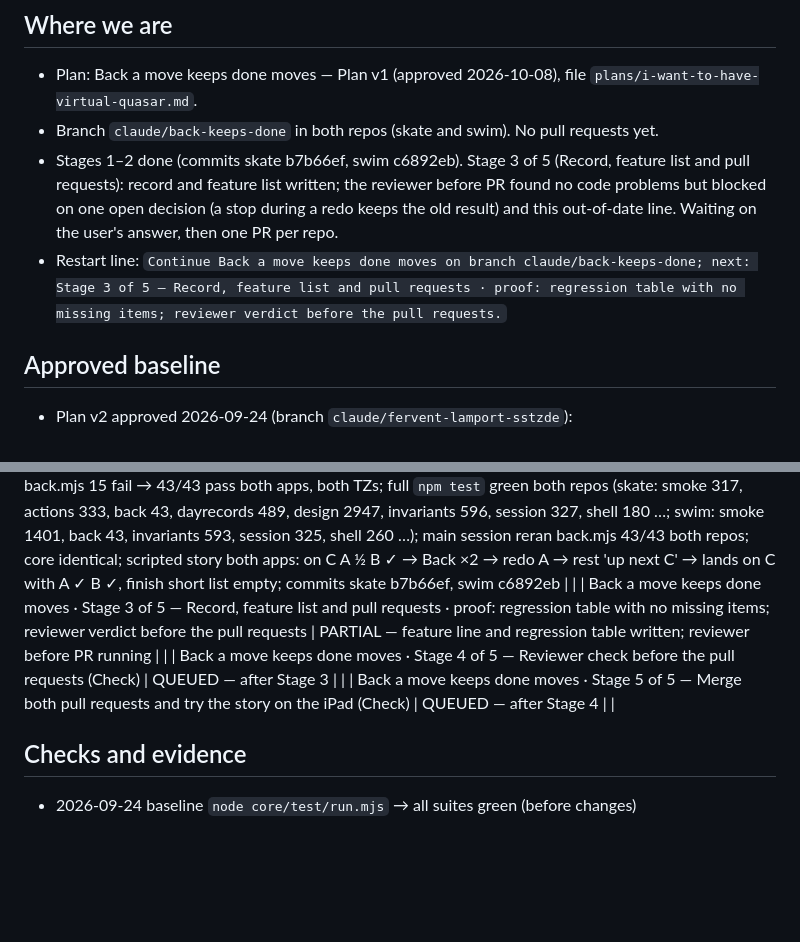
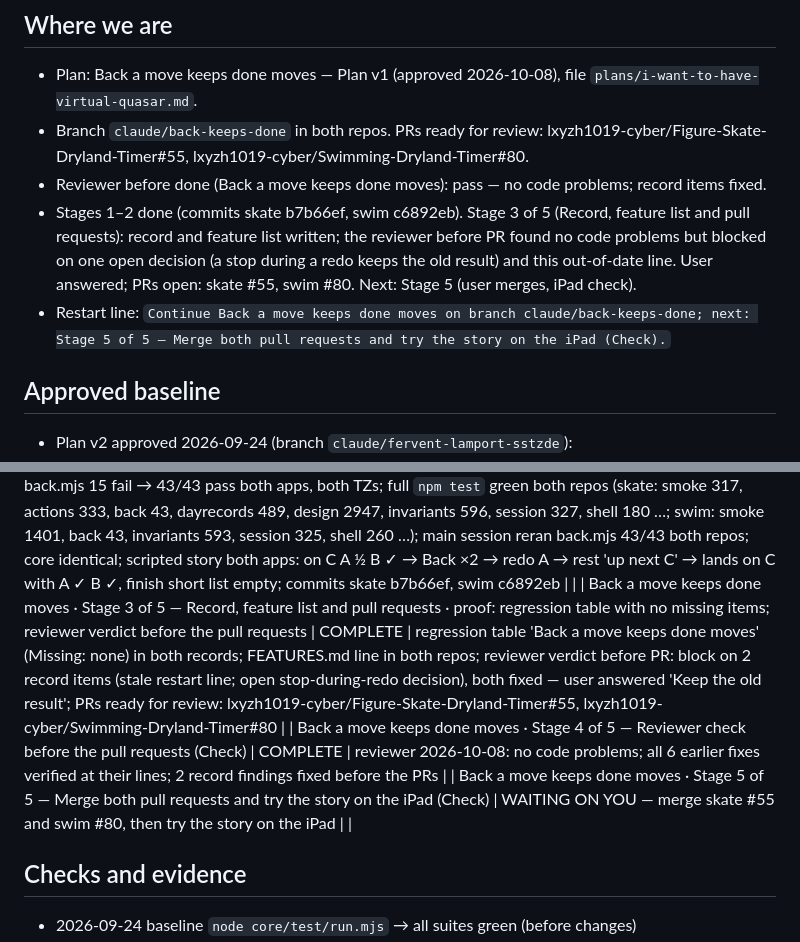
Before and after one commit to lxyzh1019-cyber/Figure-Skate-Dryland-Timer, a Markdown page: WORKING_RECORD.md, 2 parts joined by grey strips. Rendered like a GitHub page; blank space fills up the shorter version.

Commit message:
Record: PRs opened, merge waits on the user
Co-Authored-By: Claude Opus 5.5 <noreply@anthropic.com>

```diff
--- a/WORKING_RECORD.md
+++ b/WORKING_RECORD.md
@@ -6,9 +6,10 @@ Single working record for this repository. Updated by the main session at the en
 
 ## Where we are
 - Plan: Back a move keeps done moves — Plan v1 (approved 2026-10-08), file `plans/i-want-to-have-virtual-quasar.md`.
-- Branch `claude/back-keeps-done` in both repos (skate and swim). No pull requests yet.
-- Stages 1–2 done (commits skate b7b66ef, swim c6892eb). Stage 3 of 5 (Record, feature list and pull requests): record and feature list written; the reviewer before PR found no code problems but blocked on one open decision (a stop during a redo keeps the old result) and this out-of-date line. Waiting on the user's answer, then one PR per repo.
-- Restart line: `Continue Back a move keeps done moves on branch claude/back-keeps-done; next: Stage 3 of 5 — Record, feature list and pull requests · proof: regression table with no missing items; reviewer verdict before the pull requests.`
+- Branch `claude/back-keeps-done` in both repos. PRs ready for review: lxyzh1019-cyber/Figure-Skate-Dryland-Timer#55, lxyzh1019-cyber/Swimming-Dryland-Timer#80.
+- Reviewer before done (Back a move keeps done moves): pass — no code problems; record items fixed.
+- Stages 1–2 done (commits skate b7b66ef, swim c6892eb). Stage 3 of 5 (Record, feature list and pull requests): record and feature list written; the reviewer before PR found no code problems but blocked on one open decision (a stop during a redo keeps the old result) and this out-of-date line. User answered; PRs open: skate #55, swim #80. Next: Stage 5 (user merges, iPad check).
+- Restart line: `Continue Back a move keeps done moves on branch claude/back-keeps-done; next: Stage 5 of 5 — Merge both pull requests and try the story on the iPad (Check).`
 
 ## Approved baseline
 - Plan v2 approved 2026-09-24 (branch `claude/fervent-lamport-sstzde`):
@@ -133,9 +134,9 @@ Structural option (not approved, not done): a test that renders every screen, co
 | RD-7 Sunday recovery on the device (finish, Today, Progress, Grown-up) | BLOCKED — waits on RD-6 and the user's iPad | not started |
 | Back a move keeps done moves · Stage 1 of 5 — Find the exact lines and write failing tests first (both apps) · proof: new tests fail on today's code, with the count written in the record | COMPLETE | 2026-10-08 opus-worker: new core/test/back.mjs (byte-identical both repos) fails on today's code — 15 failing checks per app (case a 3, b 4, c 4, e 4; 13 pass, all setup checks pass); leadin.mjs 42 pass both apps; both timezones |
 | Back a move keeps done moves · Stage 2 of 5 — Change Back, the redo path and Skip/Done on full moves (both apps) · proof: new tests pass, full suite passes in both apps, scripted run shows A ✓ B ✓ back on C | COMPLETE | 2026-10-08 opus-worker after reviewer advice (6 problems + 1 misplaced test check, fixed in one pass): back.mjs 15 fail → 43/43 pass both apps, both TZs; full `npm test` green both repos (skate: smoke 317, actions 333, back 43, dayrecords 489, design 2947, invariants 596, session 327, shell 180 …; swim: smoke 1401, back 43, invariants 593, session 325, shell 260 …); main session reran back.mjs 43/43 both repos; core identical; scripted story both apps: on C A ½ B ✓ → Back ×2 → redo A → rest 'up next C' → lands on C with A ✓ B ✓, finish short list empty; commits skate b7b66ef, swim c6892eb | |
-| Back a move keeps done moves · Stage 3 of 5 — Record, feature list and pull requests · proof: regression table with no missing items; reviewer verdict before the pull requests | PARTIAL — feature line and regression table written; reviewer before PR running | |
-| Back a move keeps done moves · Stage 4 of 5 — Reviewer check before the pull requests (Check) | QUEUED — after Stage 3 | |
-| Back a move keeps done moves · Stage 5 of 5 — Merge both pull requests and try the story on the iPad (Check) | QUEUED — after Stage 4 | |
+| Back a move keeps done moves · Stage 3 of 5 — Record, feature list and pull requests · proof: regression table with no missing items; reviewer verdict before the pull requests | COMPLETE | regression table 'Back a move keeps done moves' (Missing: none) in both records; FEATURES.md line in both repos; reviewer verdict before PR: block on 2 record items (stale restart line; open stop-during-redo decision), both fixed — user answered 'Keep the old result'; PRs ready for review: lxyzh1019-cyber/Figure-Skate-Dryland-Timer#55, lxyzh1019-cyber/Swimming-Dryland-Timer#80 |
+| Back a move keeps done moves · Stage 4 of 5 — Reviewer check before the pull requests (Check) | COMPLETE | reviewer 2026-10-08: no code problems; all 6 earlier fixes verified at their lines; 2 record findings fixed before the PRs |
+| Back a move keeps done moves · Stage 5 of 5 — Merge both pull requests and try the story on the iPad (Check) | WAITING ON YOU — merge skate #55 and swim #80, then try the story on the iPad | |
 
 ## Checks and evidence
 - 2026-09-24 baseline `node core/test/run.mjs` → all suites green (before changes)
```
